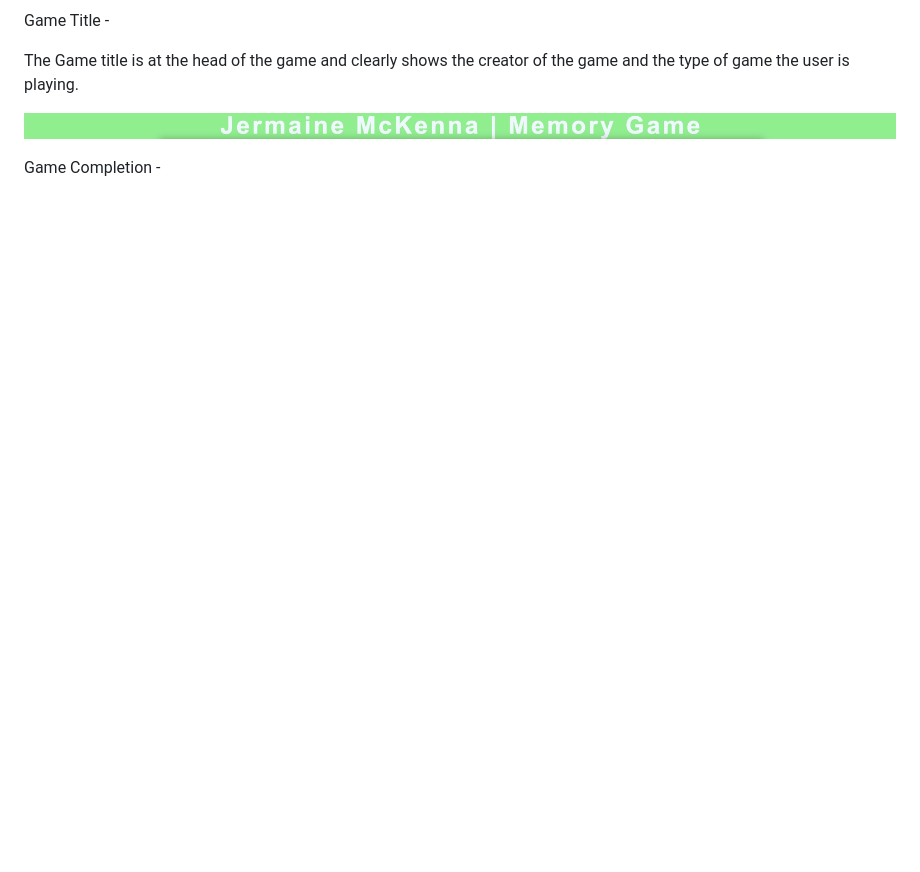
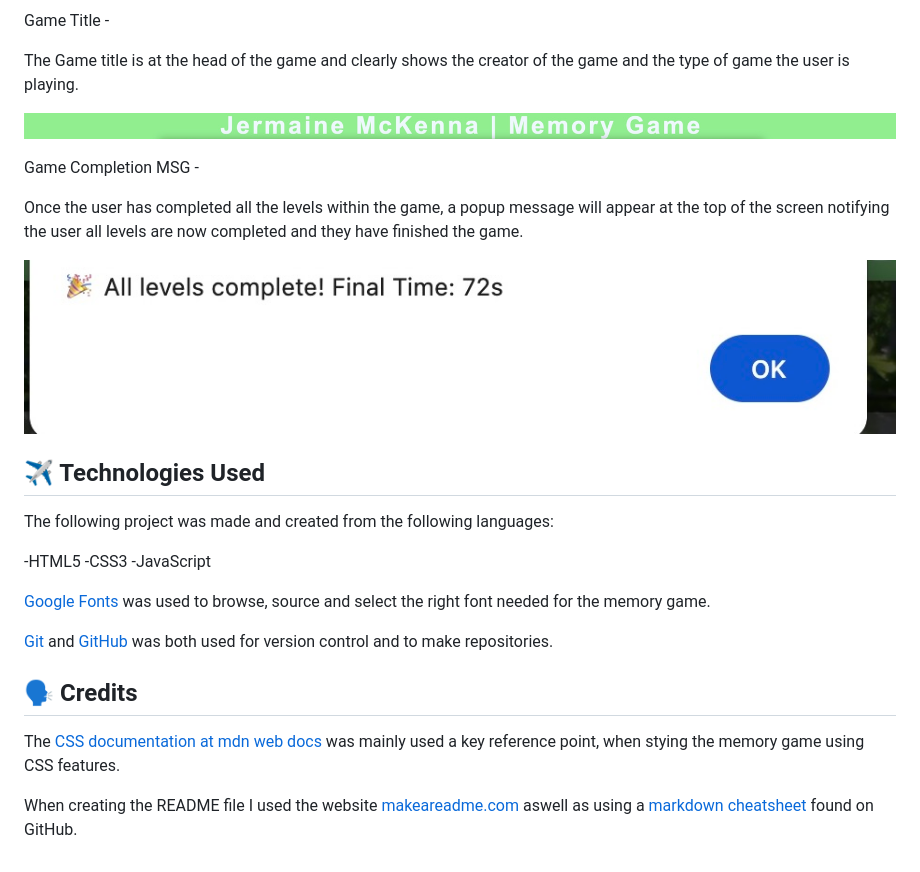
Before and after one commit to JermaineMckenna/project2-l-memory-game, a Markdown page: README.md, the part around the change. GitHub-like rendering; pictures changed too: projectimages/completionmsg.jpg (added); blank space fills up the shorter version.

```diff
--- a/README.md
+++ b/README.md
@@ -78,4 +78,26 @@ The Game title is at the head of the game and clearly shows the creator of the g
 
 ![gamtitle](projectimages/gametitle.jpg)
 
-Game Completion -
+Game Completion MSG -
+
+Once the user has completed all the levels within the game, a popup message will appear at the top of the screen notifying the user all levels are now completed and they have finished the game.
+
+![completionmsg](projectimages/completionmsg.jpg)
+
+## ✈️ Technologies Used
+
+The following project was made and created from the following languages:
+
+-HTML5
+-CSS3
+-JavaScript
+
+[Google Fonts](https://fonts.google.com/) was used to browse, source and select the right font needed for the memory game.
+
+[Git](https://git-scm.com/) and [GitHub](https://github.com/) was both used for version control and to make repositories.
+
+## 🗣️ Credits
+
+The [CSS documentation at mdn web docs](https://developer.mozilla.org/en-US/docs/Web/CSS) was mainly used a key reference point, when stying the memory game using CSS features.
+
+When creating the README file I used the website [makeareadme.com](https://www.makeareadme.com/) aswell as using a [markdown cheatsheet](https://github.com/adam-p/markdown-here/wiki/Markdown-Cheatsheet) found on GitHub.
```
Also changed, not shown: 1 other file.
